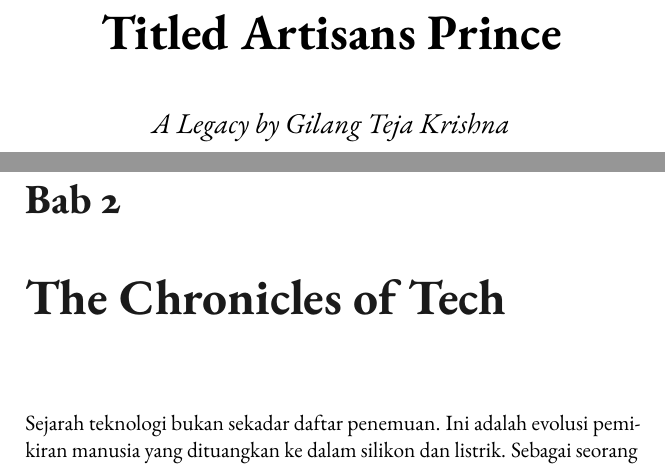
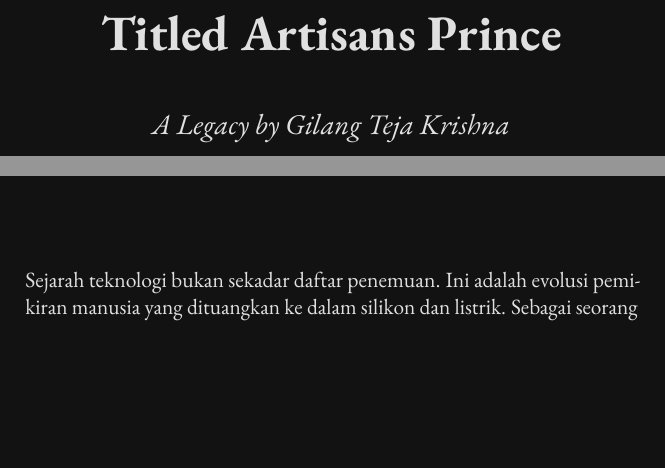
Before and after one commit to gtkrshnaaa/gelarsangartisan, a LaTeX book (texbook/main.tex, which reads texbook/chapters/01-chronicles.tex, texbook/style.sty): two parts of pages 1 and 7 of 15 before the commit and two parts of pages 1 and 4 of 12 after it, joined at a grey line, cut so that both start at the same text, the shorter picture padded with empty space. Compiled offline with pdfLaTeX.

Commit message:
Apply dark grey and silver artisan theme and fix chapter duplication

```diff
--- a/texbook/chapters/01-chronicles.tex
+++ b/texbook/chapters/01-chronicles.tex
@@ -1,7 +1,4 @@
 \chapter{The Chronicles of Tech}
-
-\chapter{The Chronicles of Tech}
-
 Sejarah teknologi bukan sekadar daftar penemuan. Ini adalah evolusi pemikiran manusia yang dituangkan ke dalam silikon dan listrik. Sebagai seorang \textit{artisan}, saya melihat setiap era sebagai pergeseran cara kita berinteraksi dengan kemungkinan.
 
 \section{Era Fondasi (1940 -- 1959)}
--- a/texbook/style.sty
+++ b/texbook/style.sty
@@ -24,21 +24,42 @@
 }
 
 % --- Colors ---
-\definecolor{artisanblack}{HTML}{1A1A1A}
-\definecolor{artisanblue}{HTML}{0D47A1}
+\definecolor{artisandark}{HTML}{121212}
+\definecolor{artisansilver}{HTML}{E0E0E0}
+
+% --- Apply Global Colors ---
+\usepackage{pagecolor}
+\pagecolor{artisandark}
+\AtBeginDocument{\color{artisansilver}}
 
 % --- Headers & Footers ---
 \pagestyle{fancy}
 \fancyhf{}
-\fancyhead[LE,RO]{\thepage}
-\fancyhead[RE]{\textit{Titled Artisans Prince}}
-\fancyhead[LO]{\textit{\leftmark}}
+\fancyhead[LE,RO]{\color{artisansilver}\thepage}
+\fancyhead[RE]{\color{artisansilver}\textit{Titled Artisans Prince}}
+\fancyhead[LO]{\color{artisansilver}\textit{\leftmark}}
 \renewcommand{\headrulewidth}{0.4pt}
+\renewcommand{\headrule}{\hbox to\headwidth{\color{artisansilver}\leaders\hrule height \headrulewidth\hfill}}
 
 % --- Title Formatting ---
 \titleformat{\chapter}[display]
-  {\normalfont\huge\bfseries\color{artisanblack}}
+  {\normalfont\huge\bfseries\color{artisansilver}}
   {\chaptertitlename\ \thechapter}{20pt}{\Huge}
 \titlespacing*{\chapter}{0pt}{50pt}{40pt}
 
+% --- Hyperlinks Theme ---
+\hypersetup{
+    colorlinks=true,
+    linkcolor=artisansilver,
+    filecolor=artisansilver,
+    urlcolor=artisansilver,
+}
+
+% --- Table of Contents Styling ---
+\usepackage{tocloft}
+\renewcommand{\cftchapfont}{\color{artisansilver}\bfseries}
+\renewcommand{\cftchappagefont}{\color{artisansilver}\bfseries}
+\renewcommand{\cftsecfont}{\color{artisansilver}}
+\renewcommand{\cftsecpagefont}{\color{artisansilver}}
+
 % --- Page Setup ---
```
